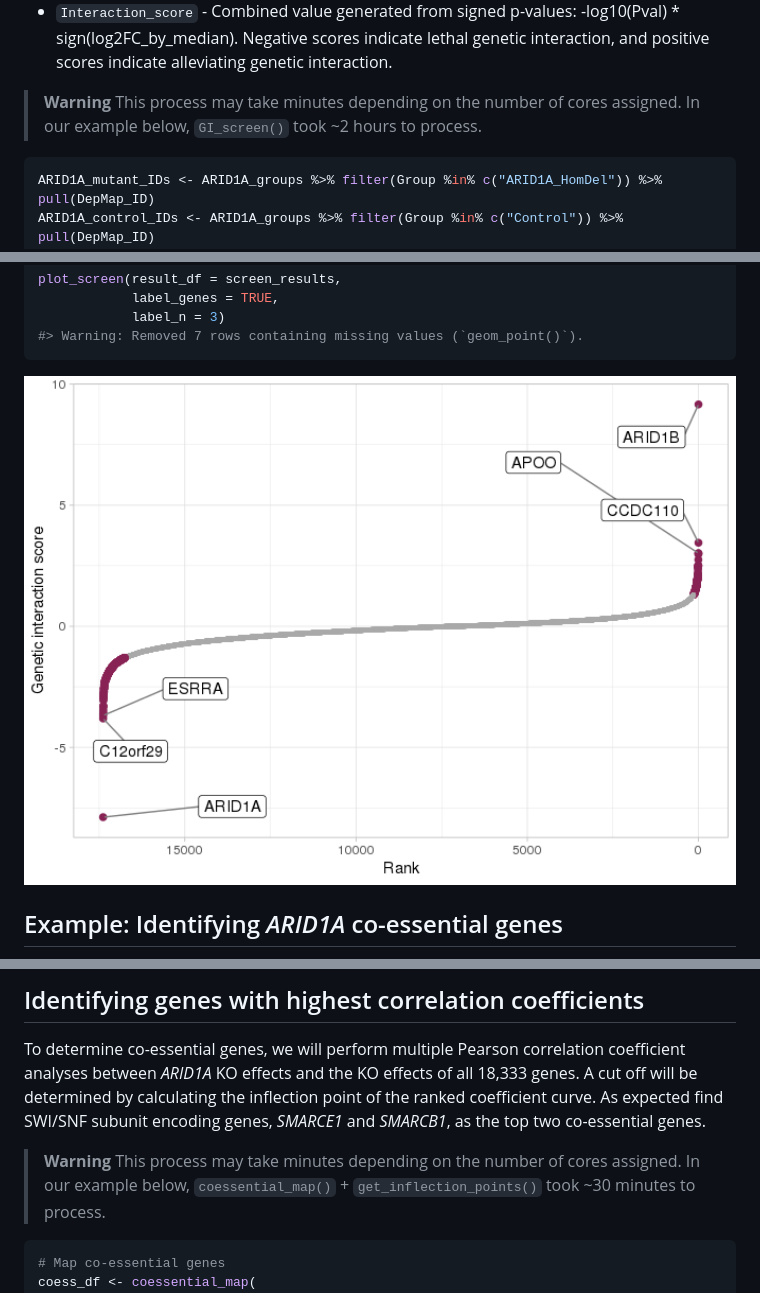
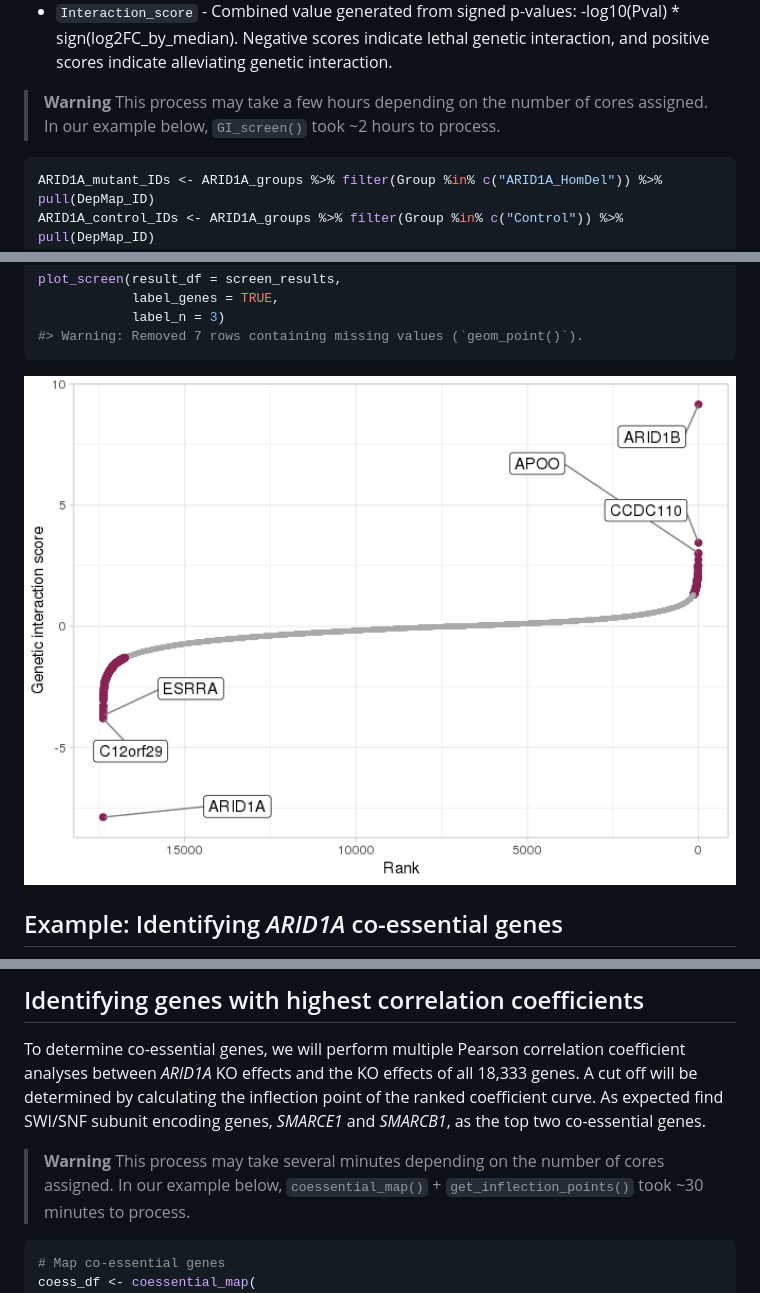
Before and after one commit to ytakemon/GRETTA, a Markdown page: README.md, 3 parts joined by grey strips. Drawn GitHub-style; pictures changed too: man/figures/README-plot-1.png.

Commit message:
fixed typos

````diff
--- a/README.md
+++ b/README.md
@@ -382,9 +382,9 @@ columns:
     lethal genetic interaction, and positive scores indicate alleviating
     genetic interaction.
 
-> **Warning** This process may take minutes depending on the number of
-> cores assigned. In our example below, `GI_screen()` took \~2 hours to
-> process.
+> **Warning** This process may take a few hours depending on the number
+> of cores assigned. In our example below, `GI_screen()` took \~2 hours
+> to process.
 
 ``` r
 ARID1A_mutant_IDs <- ARID1A_groups %>% filter(Group %in% c("ARID1A_HomDel")) %>% pull(DepMap_ID)
@@ -470,8 +470,8 @@ the inflection point of the ranked coefficient curve. As expected find
 SWI/SNF subunit encoding genes, *SMARCE1* and *SMARCB1*, as the top two
 co-essential genes.
 
-> **Warning** This process may take minutes depending on the number of
-> cores assigned. In our example below, `coessential_map()` +
+> **Warning** This process may take several minutes depending on the
+> number of cores assigned. In our example below, `coessential_map()` +
 > `get_inflection_points()` took \~30 minutes to process.
 
 ``` r
````
Also changed, not shown: 1 other file.
